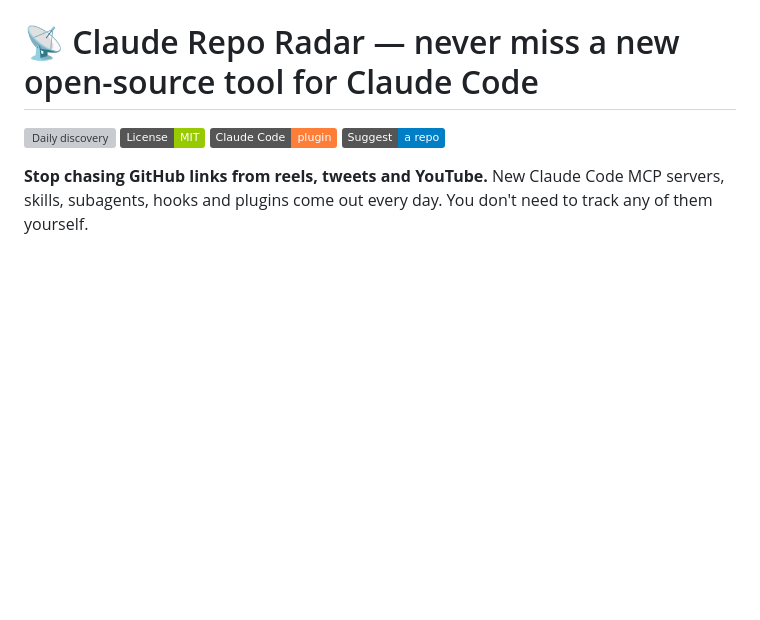
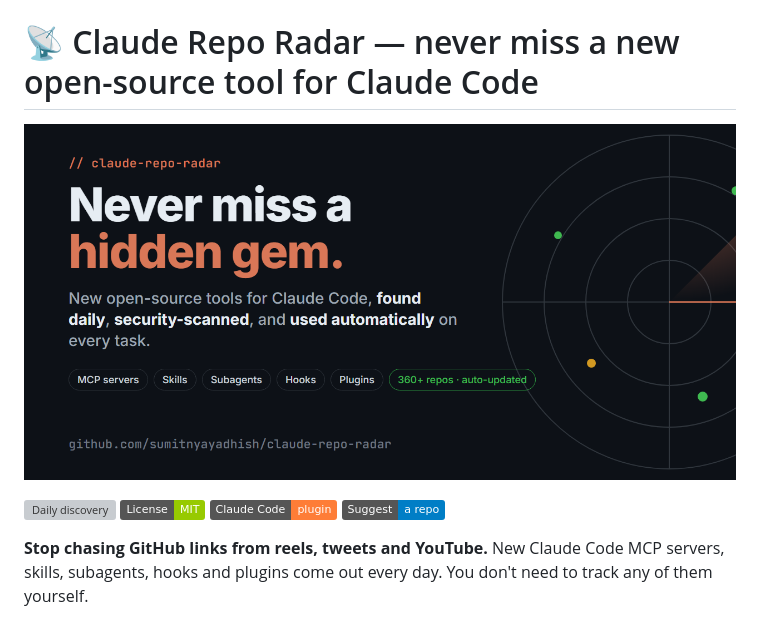
Before and after one commit to sumitnyayadhish/claude-repo-radar, a Markdown page: README.md, the part around the change. GitHub-like rendering; pictures changed too: assets/social-preview.png (added); badges without logos; blank space fills up the shorter version; grey boxes are pictures that could not be loaded.

Commit message:
Add social preview image and README banner
Co-Authored-By: Claude Opus 5.5 <noreply@anthropic.com>

```diff
--- a/README.md
+++ b/README.md
@@ -1,4 +1,6 @@
 # 📡 Claude Repo Radar — never miss a new open-source tool for Claude Code
+
+![Claude Repo Radar: new open-source tools for Claude Code, found daily, security-scanned, used automatically](assets/social-preview.png)
 
 [![Daily discovery](https://github.com/sumitnyayadhish/claude-repo-radar/actions/workflows/discover.yml/badge.svg)](https://github.com/sumitnyayadhish/claude-repo-radar/actions/workflows/discover.yml)
 [![License: MIT](https://img.shields.io/badge/License-MIT-green.svg)](LICENSE)
```
Also changed, not shown: 1 other file.
